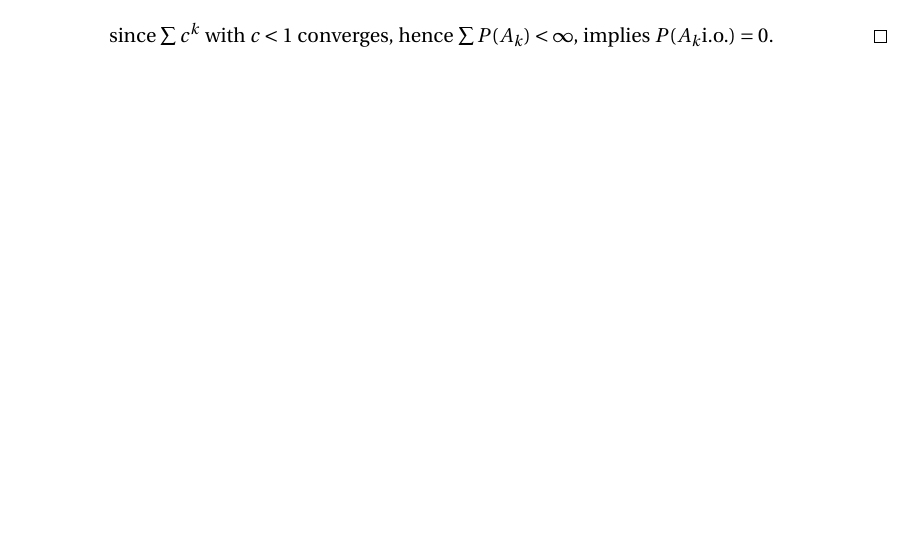
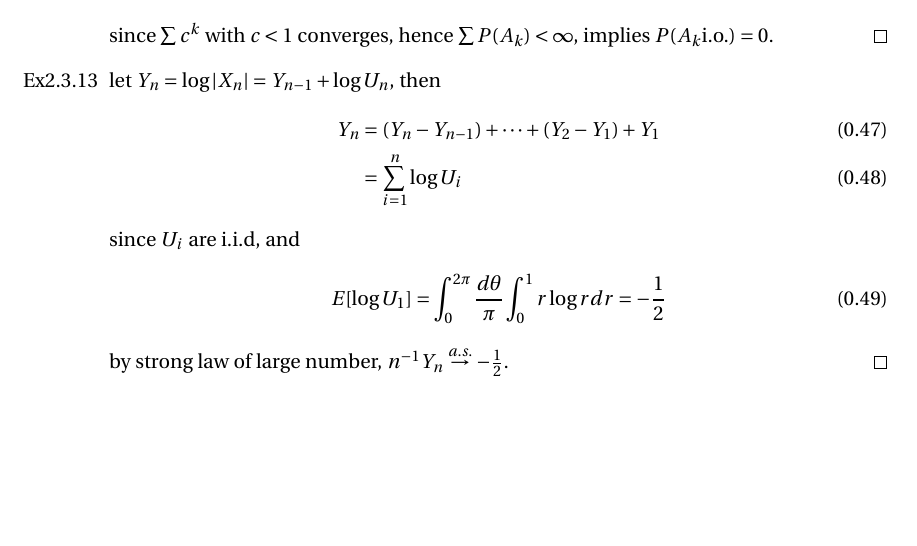
Before and after one commit to sogapalag/STATSPhD, a LaTeX document (STATS 310A: Theory of Probability I/stats310a_hw.tex): part of page 6 of 6, cut so that both start at the same text, the shorter picture padded with empty space. Compiled offline with pdfLaTeX.

Commit message:
strong law of LN, CLT, charac-func, Levy's inversion

```diff
--- a/STATS 310A: Theory of Probability I/stats310a_hw.tex
+++ b/STATS 310A: Theory of Probability I/stats310a_hw.tex
@@ -233,6 +233,16 @@
 			&\leq (2p)^k
 	\end{align}
 	since $\sum c^k$ with $c<1$ converges, hence $\sum P(A_k)<\infty$, implies $P(A_k\text{i.o.})=0$.\qed
+	\item[Ex2.3.13] let $Y_n = \log |X_n| = Y_{n-1}+ \log U_n$, then
+	\begin{align}
+		Y_n &= (Y_n-Y_{n-1})+ \dots + (Y_2-Y_1) +Y_1 \\
+			&= \sum_{i=1}^n \log U_i
+	\end{align}
+	since $U_i$ are i.i.d, and
+	\begin{align}
+		E[\log U_1] = \int_0^{2\pi}\frac{d\theta}{\pi} \int_0^1 r\log r dr=-\frac{1}{2}
+	\end{align}
+	by strong law of large number, $n^{-1}Y_n \stackrel{a.s.}{\rightarrow} -\frac{1}{2}$.\qed
 \end{itemize}
 
 \end{document}
```
Also changed, not shown: STATS 310A: Theory of Probability I/stats310a_notes.tex (+8 -1 lines).
